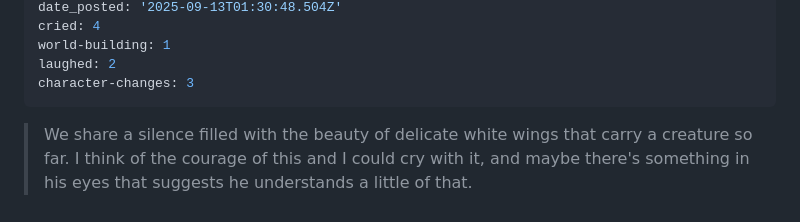
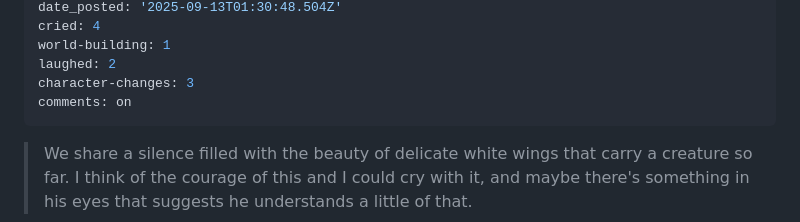
Before and after one commit to charles-e/new-c2lem, a Markdown page: src/books/Migrations: a novel.md, the part around the change. GitHub-like rendering.

Commit message:
comments

```diff
--- a/src/books/Migrations: a novel.md
+++ b/src/books/Migrations: a novel.md
@@ -18,6 +18,7 @@ cried: 4
 world-building: 1
 laughed: 2
 character-changes: 3
+comments: on
 ---
 <blockquote>
 We share a silence filled with the beauty of delicate white wings that carry a creature so far. I think of the courage of this and I could cry with it, and maybe there's something in his eyes that suggests he understands a little of that.
```
